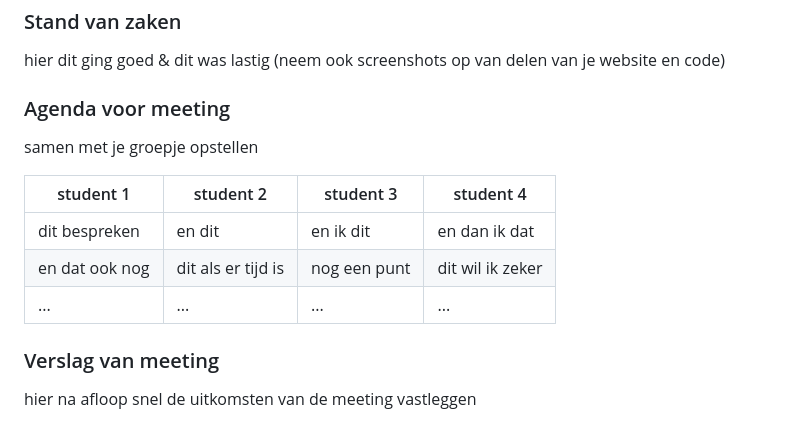
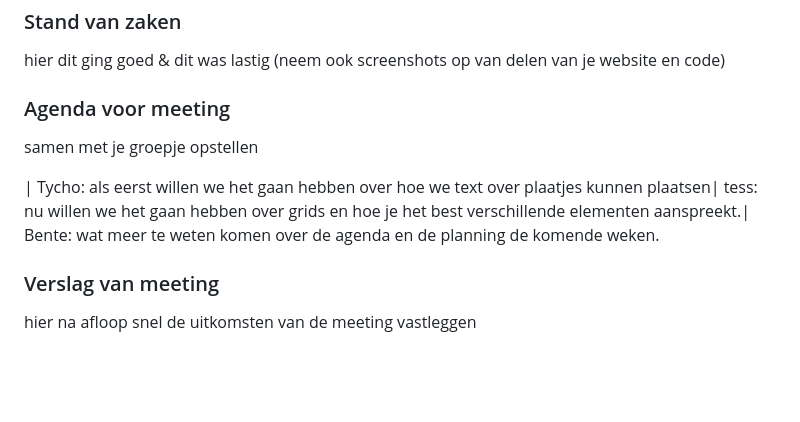
Before and after one commit to Tychodiep/FED, a Markdown page: README.md, the part around the change. Rendered like a GitHub page; folded sections open; blank space fills up the shorter version.

Commit message:
ijasncjkasnc

```diff
--- a/README.md
+++ b/README.md
@@ -98,12 +98,8 @@ Andere gemiste functionaliteiten waren een light- en dark-modus, een high-contra
   ### Agenda voor meeting
   samen met je groepje opstellen
 
-  | student 1      | student 2          | student 3    | student 4        |
-  | ---            | ---                | ---          | ---              |
-  | dit bespreken  | en dit             | en ik dit    | en dan ik dat    |
-  | en dat ook nog | dit als er tijd is | nog een punt | dit wil ik zeker |
-  | ...            | ...                | ...          | ...              |
-
+  | Tycho:
+  als eerst willen we het gaan hebben over hoe we text over plaatjes kunnen plaatsen| tess: nu willen we het gaan hebben over grids en hoe je het best verschillende elementen aanspreekt.| Bente: wat meer te weten komen over de agenda en de planning de komende weken.
 
   ### Verslag van meeting
   hier na afloop snel de uitkomsten van de meeting vastleggen
```
